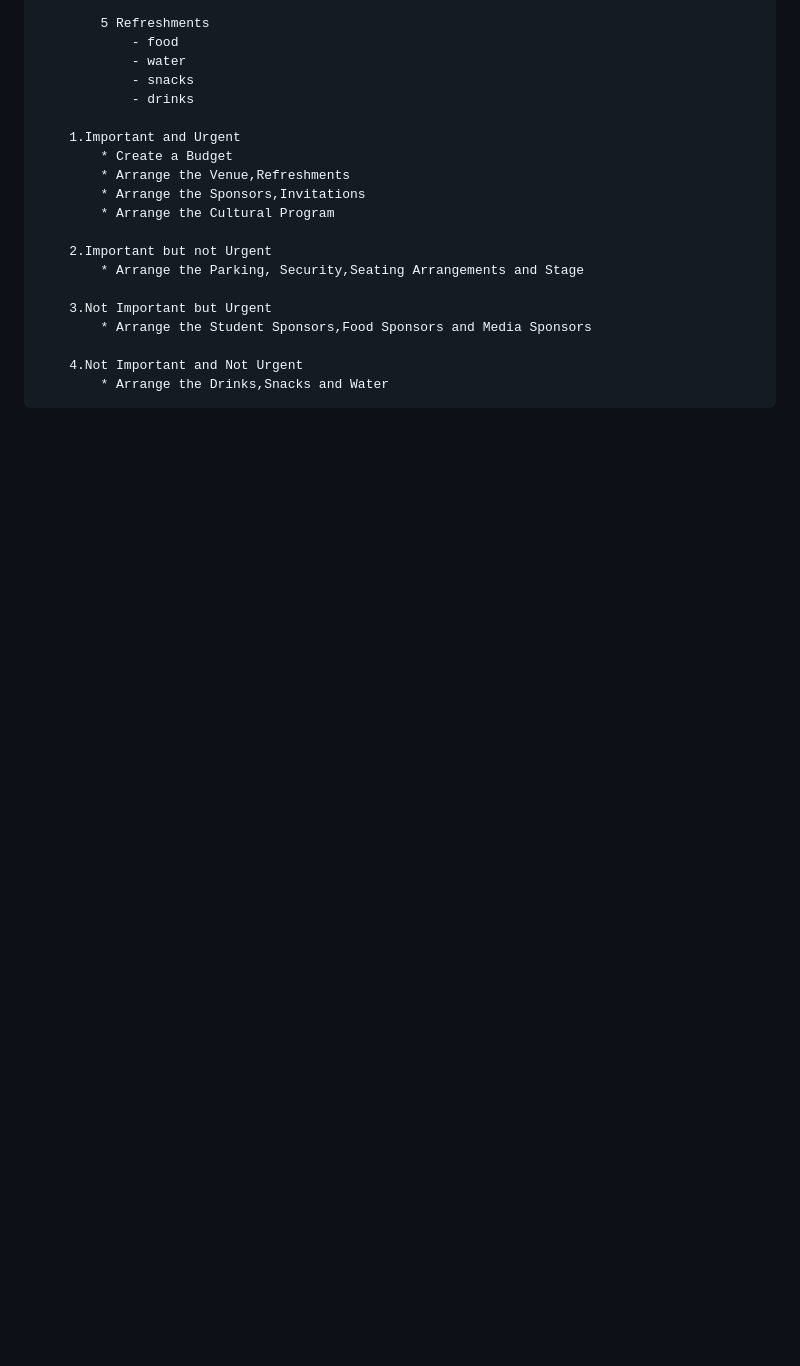
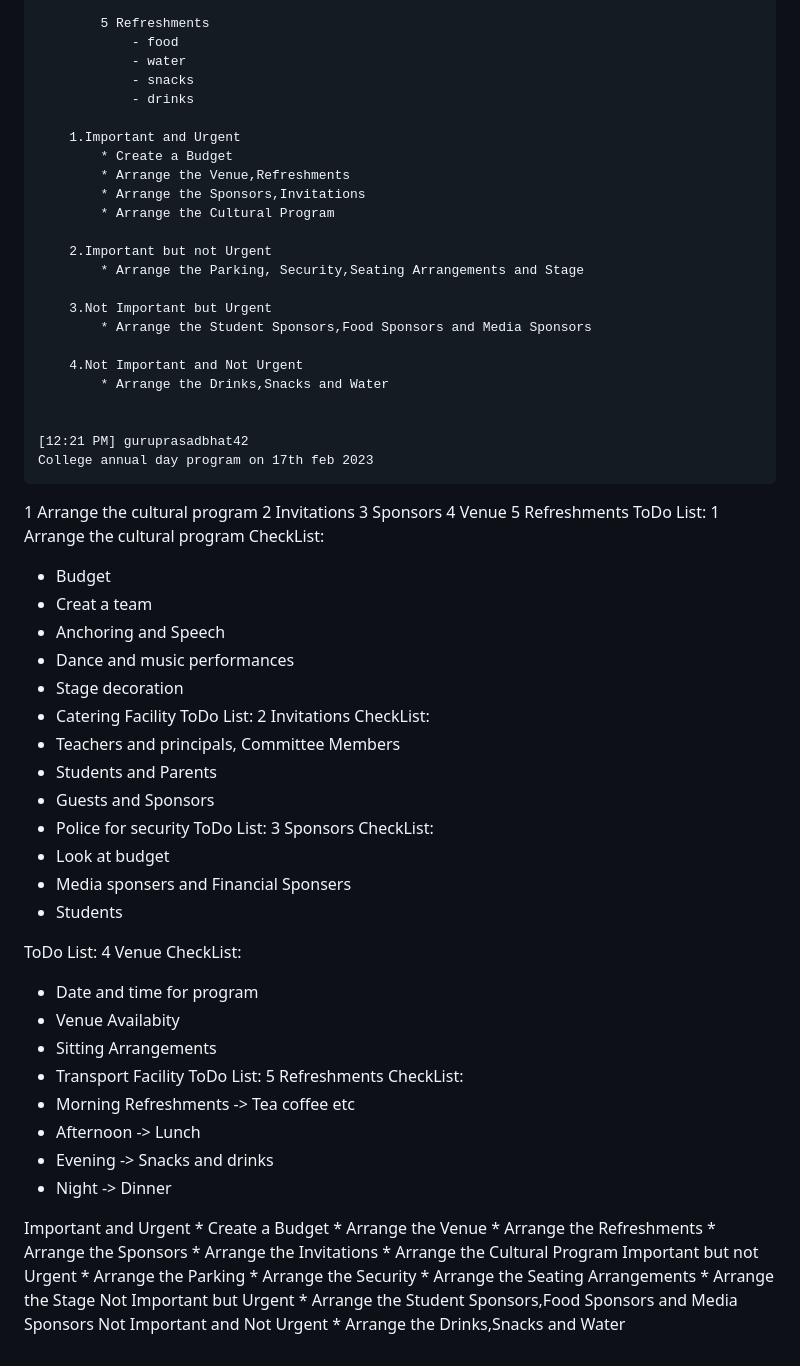
Before and after one commit to vasu8480/Full_stack_simpilearn, a Markdown page: tava.md, the part around the change. GitHub-like rendering; blank space fills up the shorter version.

Commit message:
activity

```diff
--- a/tava.md
+++ b/tava.md
@@ -343,3 +343,66 @@ Week-3
 
 		4.Not Important and Not Urgent
 			* Arrange the Drinks,Snacks and Water
+
+
+	[12:21 PM] guruprasadbhat42
+    College annual day program on 17th feb 2023
+1 Arrange the cultural program
+2 Invitations
+3 Sponsors
+4 Venue
+5 Refreshments
+ToDo List:
+  1 Arrange the cultural program
+CheckList:
+  * Budget
+  * Creat a team
+  * Anchoring and Speech
+  * Dance and music performances
+  * Stage decoration
+  * Catering Facility
+ToDo List:
+  2 Invitations
+CheckList:
+  * Teachers and principals, Committee Members
+  * Students and Parents
+  * Guests and Sponsors
+  * Police for security
+ToDo List:
+  3 Sponsors
+CheckList:
+  * Look at budget
+  * Media sponsers and Financial Sponsers
+  * Students
+
+ToDo List:
+  4 Venue
+CheckList:
+  * Date and time for program
+  * Venue Availabity
+  * Sitting Arrangements
+  * Transport Facility
+ToDo List:
+  5 Refreshments
+CheckList:
+  * Morning Refreshments -> Tea coffee etc
+  * Afternoon -> Lunch
+  * Evening -> Snacks and drinks
+  * Night -> Dinner
+
+Important and Urgent
+      * Create a Budget
+      * Arrange the Venue
+      * Arrange the Refreshments
+      * Arrange the Sponsors
+      * Arrange the Invitations
+      * Arrange the Cultural Program
+Important but not Urgent
+      * Arrange the Parking
+      * Arrange the Security
+      * Arrange the Seating Arrangements
+      * Arrange the Stage
+Not Important but Urgent
+      * Arrange the Student Sponsors,Food Sponsors and Media Sponsors
+Not Important and Not Urgent
+      * Arrange the Drinks,Snacks and Water
```
